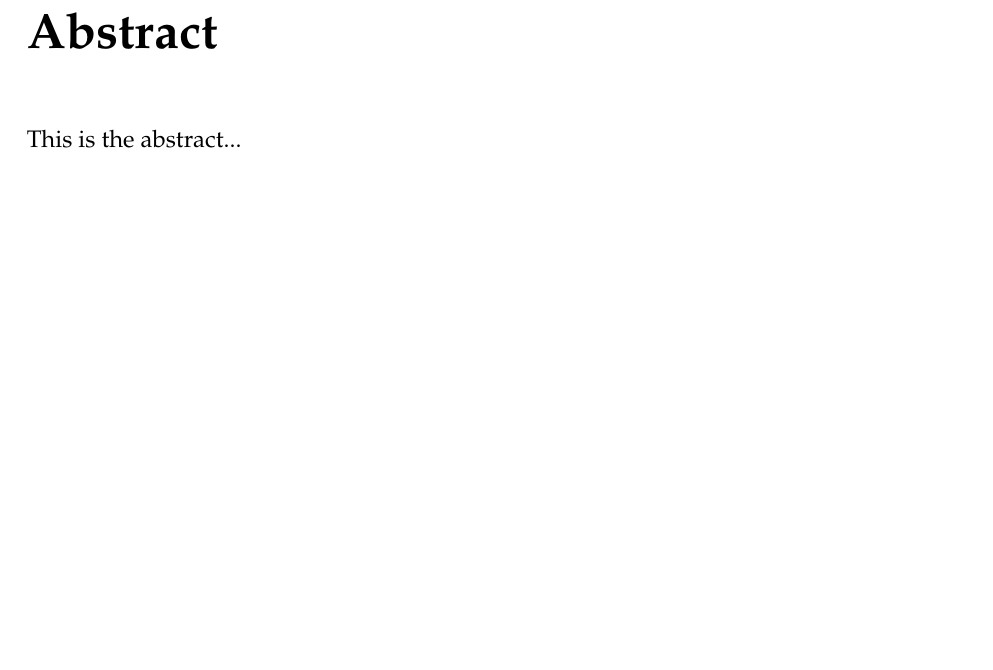
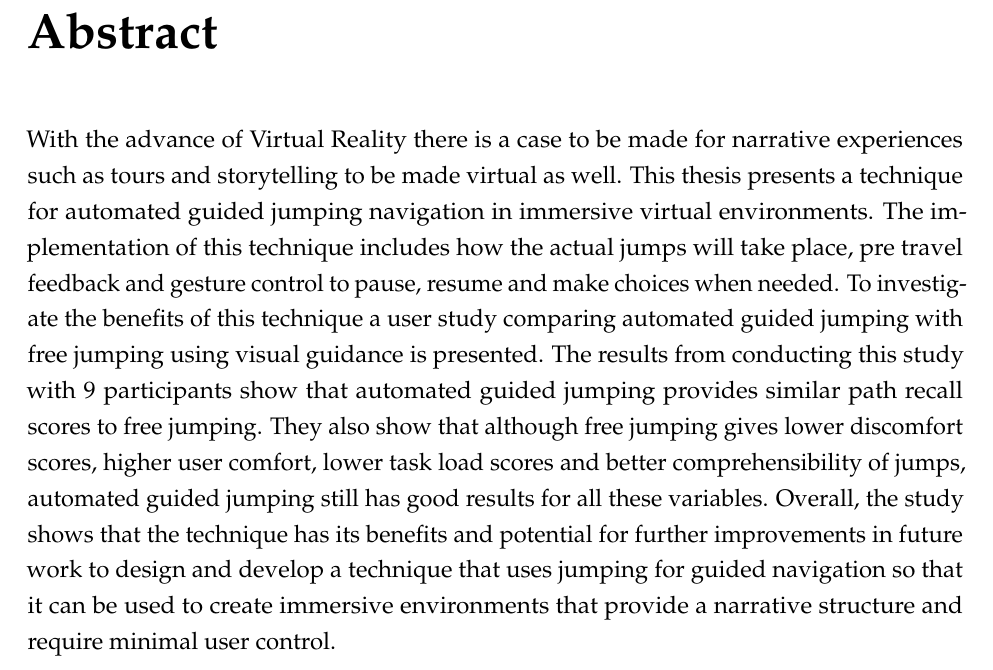
Before and after one commit to rt00941/2021-Thaniana-JumpingGuidedNavigation, a LaTeX thesis (vr-thesis-template.tex, which reads text-source/abstract.tex): part of page 3 of 41, cut so that both start at the same text, the shorter picture padded with empty space. Compiled offline with pdfLaTeX.

Commit message:
Abstract

```diff
--- a/text-source/abstract.tex
+++ b/text-source/abstract.tex
@@ -1,2 +1,2 @@
 \label{Abstract}
-This is the abstract...
+With the advance of Virtual Reality there is a case to be made for narrative experiences such as tours and storytelling to be made virtual as well. This thesis presents a technique for automated guided jumping navigation in immersive virtual environments. The implementation of this technique includes how the actual jumps will take place, pre travel feedback and gesture control to pause, resume and make choices when needed. To investigate the benefits of this technique a user study comparing automated guided jumping with free jumping using visual guidance is presented. The results from conducting this study with 9 participants show that automated guided jumping provides similar path recall scores to free jumping. They also show that although free jumping gives lower discomfort scores, higher user comfort, lower task load scores and better comprehensibility of jumps, automated guided jumping still has good results for all these variables. Overall, the study shows that the technique has its benefits and potential for further improvements in future work to design and develop a technique that uses jumping for guided navigation so that it can be used to create immersive environments that provide a narrative structure and require minimal user control.
```
